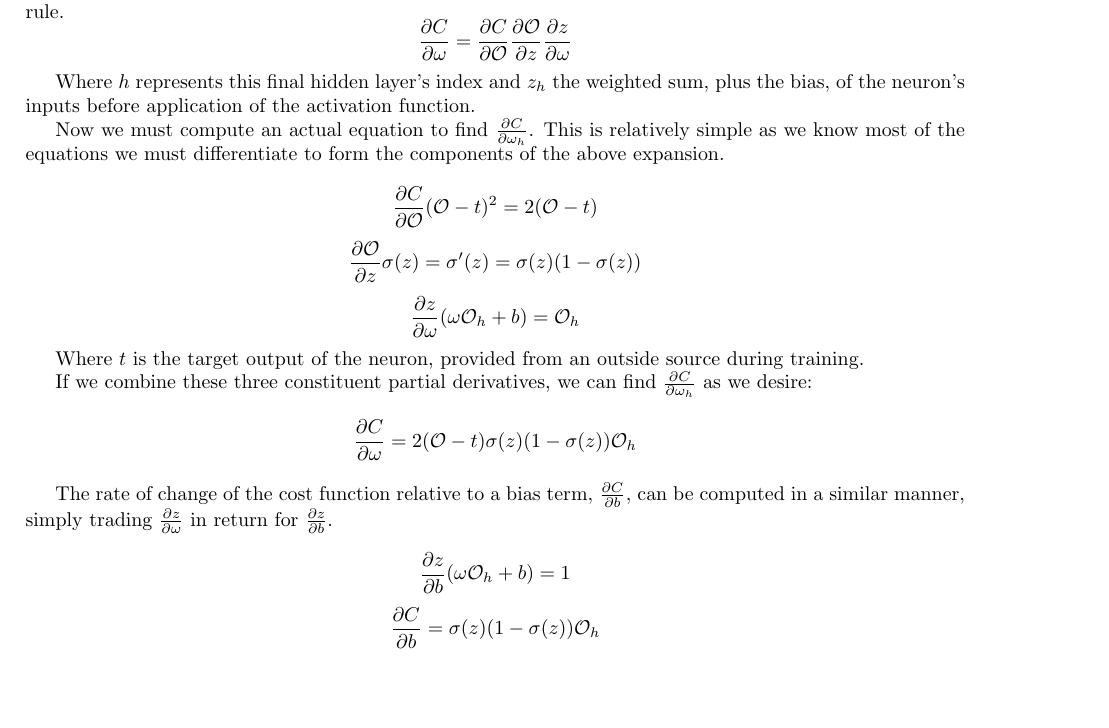
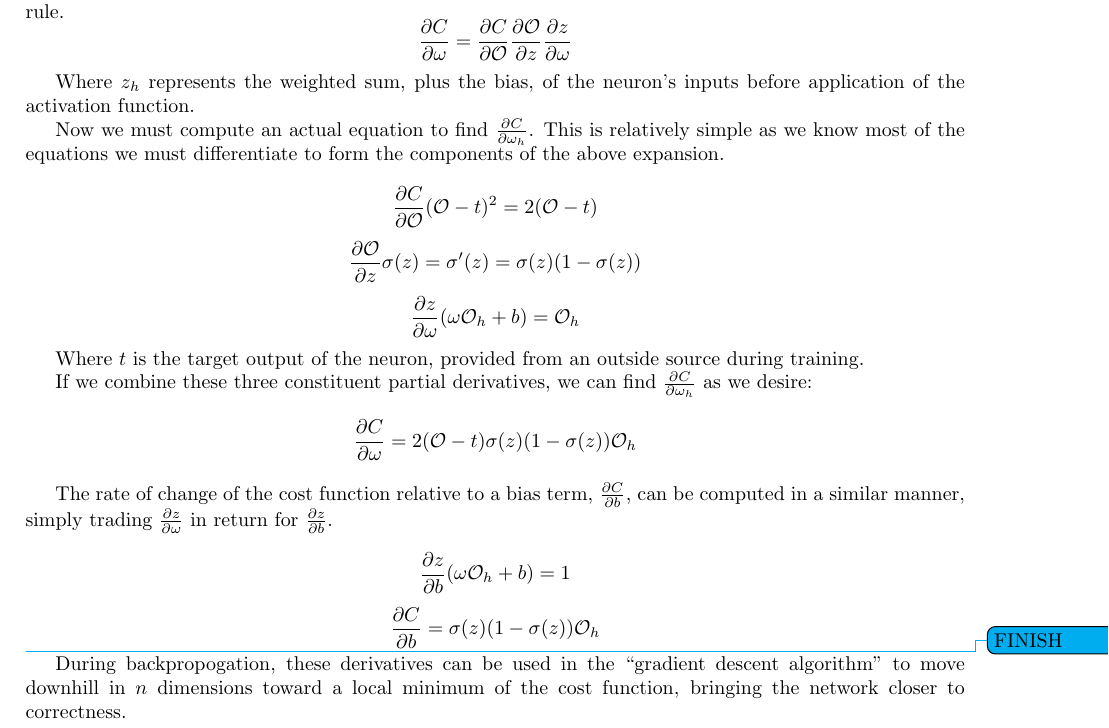
Before and after one commit to ErikBoesen/ee, a LaTeX paper (essay.tex): part of page 4 of 10, cut so that both start at the same text, the shorter picture padded with empty space. Compiled offline with pdfLaTeX.

Commit message:
Add temporary backprop conclusion

```diff
--- a/essay.tex
+++ b/essay.tex
@@ -143,7 +143,7 @@ $$\frac{\partial{C}}{\partial{\omega}}=\frac{ \partial{C} }{ \partial{\mathcal{O
                                         \frac{ \partial{\mathcal{O}} }{ \partial{z} }
                                          \frac{ \partial{z} }{ \partial{\omega} }$$
 
-Where $h$ represents this final hidden layer's index and $z_h$ the weighted sum, plus the bias, of the neuron's inputs before application of the activation function.
+Where $z_h$ represents the weighted sum, plus the bias, of the neuron's inputs before application of the activation function.
 
 Now we must compute an actual equation to find $\frac{\partial{C}}{\partial{\omega_h}}$. This is relatively simple as we know most of the equations we must differentiate to form the components of the above expansion.
 
@@ -161,6 +161,8 @@ The rate of change of the cost function relative to a bias term, $\frac{\partial
 $$\frac{\partial{z}}{\partial{b}}(\omega\mathcal{O}_h+b)=1$$
 $$\frac{\partial{C}}{\partial{b}}=\sigma(z)(1-\sigma(z))\mathcal{O}_h$$
 
+\todo{FINISH}
+During backpropogation, these derivatives can be used in the ``gradient descent algorithm'' to move downhill in $n$ dimensions toward a local minimum of the cost function, bringing the network closer to correctness.
 
 \section{Programming Language Identification}
 \subsection{Motivations}
```
